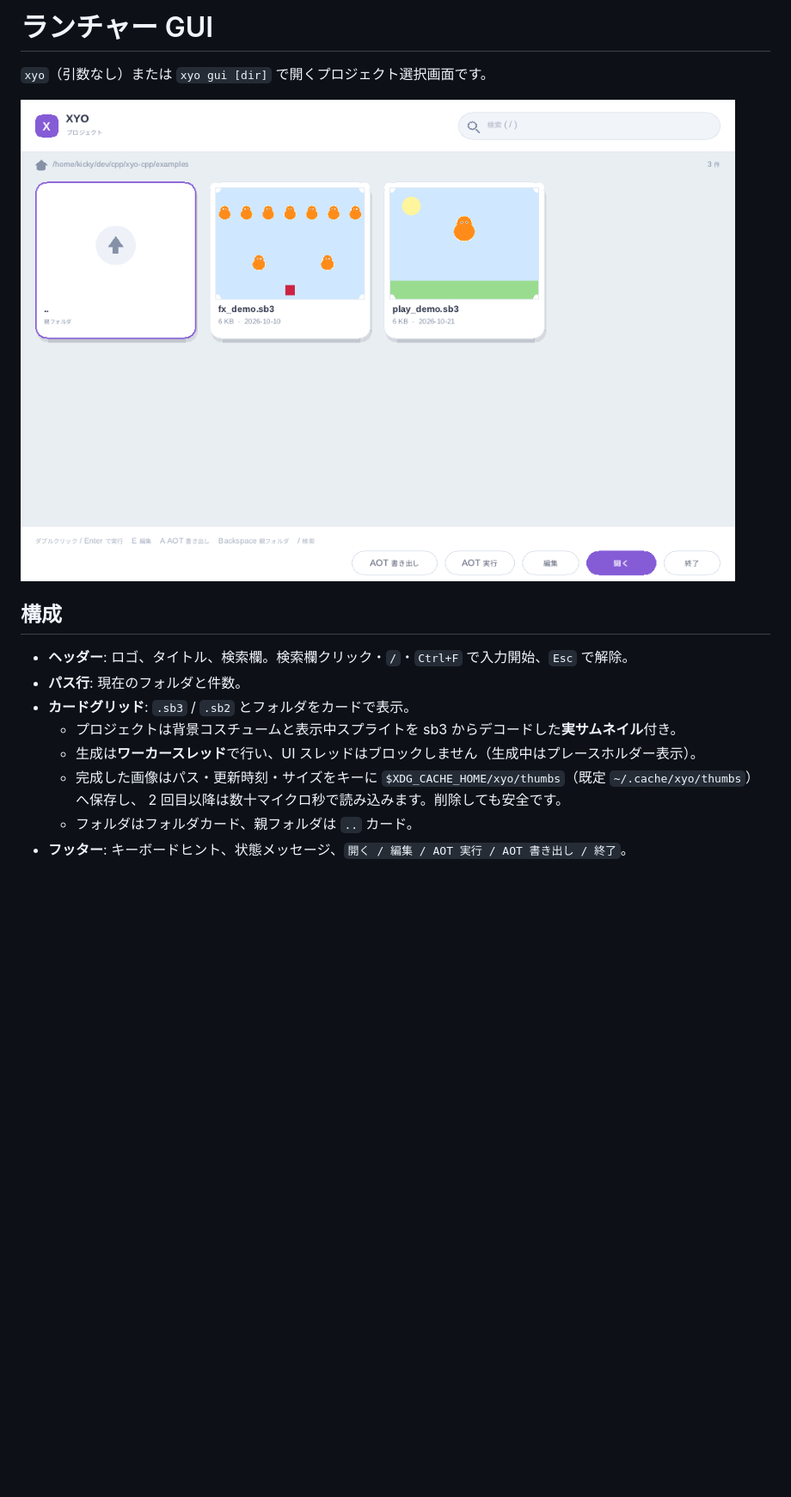
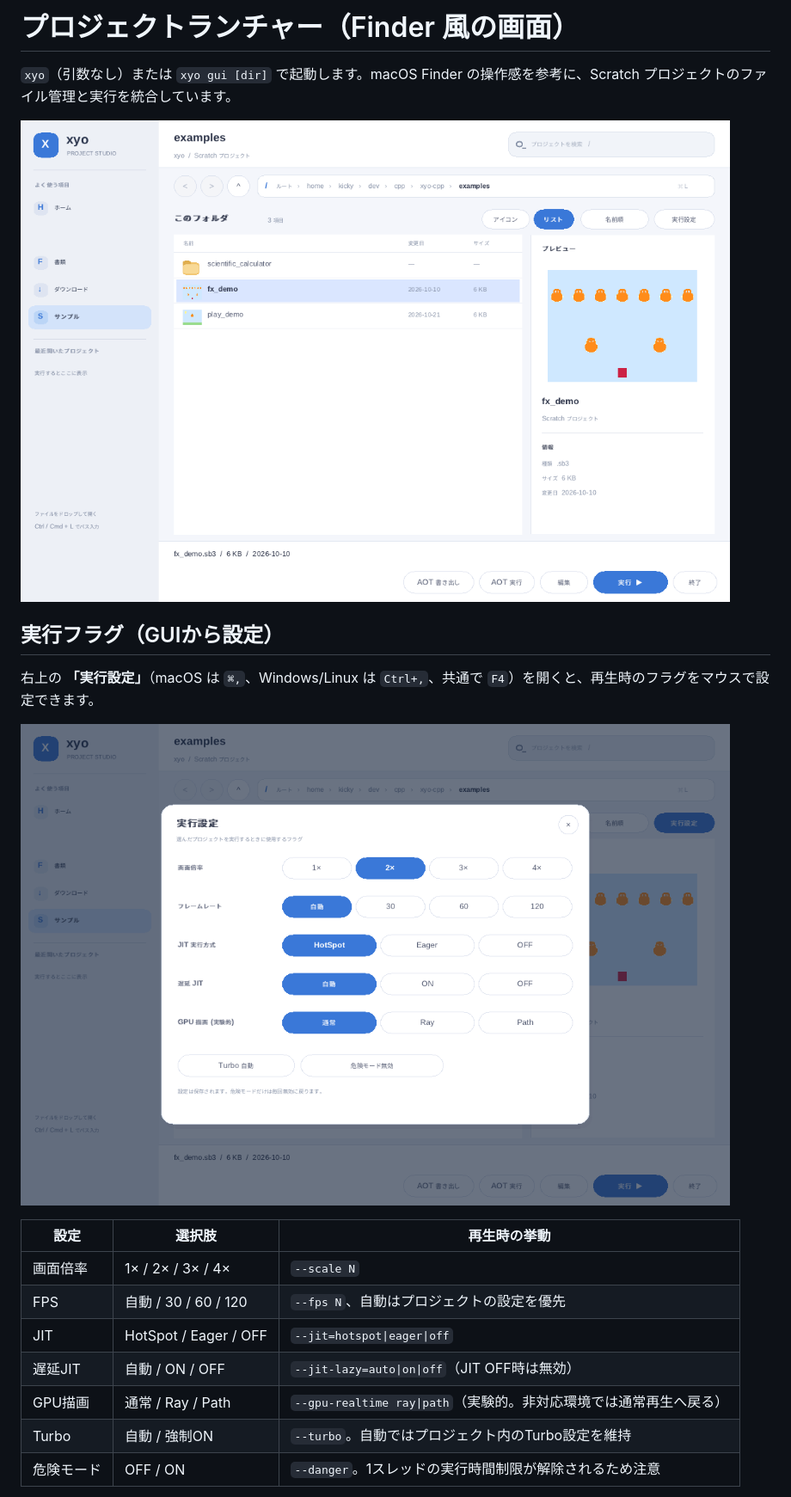
Before and after one commit to pnsk-lab/xyo-cpp, a Markdown page: docs/launcher.md, the part around one of its changes. Shown at 86% size. GitHub-like rendering; pictures changed too: docs/launcher-settings.png (added), docs/launcher.png; blank space fills up the shorter version.

Commit message:
feat(gui): add Finder-style launcher and configurable runtime flags

```diff
--- a/docs/launcher.md
+++ b/docs/launcher.md
@@ -1,4 +1,4 @@
-# ランチャー GUI
+# プロジェクトランチャー（Finder 風の画面）
 
-`xyo`（引数なし）または `xyo gui [dir]` で開くプロジェクト選択画面です。
+`xyo`（引数なし）または `xyo gui [dir]` で起動します。macOS Finder の操作感を参考に、Scratch プロジェクトのファイル管理と実行を統合しています。
 
@@ -6,12 +6,17 @@
 
-## 構成
+## 実行フラグ（GUIから設定）
 
-- **ヘッダー**: ロゴ、タイトル、検索欄。検索欄クリック・`/`・`Ctrl+F` で入力開始、`Esc` で解除。
-- **パス行**: 現在のフォルダと件数。
-- **カードグリッド**: `.sb3` / `.sb2` とフォルダをカードで表示。
-  - プロジェクトは背景コスチュームと表示中スプライトを sb3 からデコードした**実サムネイル**付き。
-  - 生成は**ワーカースレッド**で行い、UI スレッドはブロックしません（生成中はプレースホルダー表示）。
-  - 完成した画像はパス・更新時刻・サイズをキーに `$XDG_CACHE_HOME/xyo/thumbs`（既定 `~/.cache/xyo/thumbs`）へ保存し、
-    2 回目以降は数十マイクロ秒で読み込みます。削除しても安全です。
-  - フォルダはフォルダカード、親フォルダは `..` カード。
-- **フッター**: キーボードヒント、状態メッセージ、`開く / 編集 / AOT 実行 / AOT 書き出し / 終了`。
+右上の **「実行設定」**（macOS は `⌘,`、Windows/Linux は `Ctrl+,`、共通で `F4`）を開くと、再生時のフラグをマウスで設定できます。
+
+![実行設定](launcher-settings.png)
+
+| 設定 | 選択肢 | 再生時の挙動 |
+| --- | --- | --- |
+| 画面倍率 | 1× / 2× / 3× / 4× | `--scale N` |
+| FPS | 自動 / 30 / 60 / 120 | `--fps N`、自動はプロジェクトの設定を優先 |
+| JIT | HotSpot / Eager / OFF | `--jit=hotspot\|eager\|off` |
+| 遅延JIT | 自動 / ON / OFF | `--jit-lazy=auto\|on\|off`（JIT OFF時は無効） |
+| GPU描画 | 通常 / Ray / Path | `--gpu-realtime ray\|path`（実験的。非対応環境では通常再生へ戻る） |
+| Turbo | 自動 / 強制ON | `--turbo`。自動ではプロジェクト内のTurbo設定を維持 |
+| 危険モード | OFF / ON | `--danger`。1スレッドの実行時間制限が解除されるため注意 |
+
```
Also changed, not shown: other parts of docs/launcher.md (+44 -29 lines), 3 other files.
